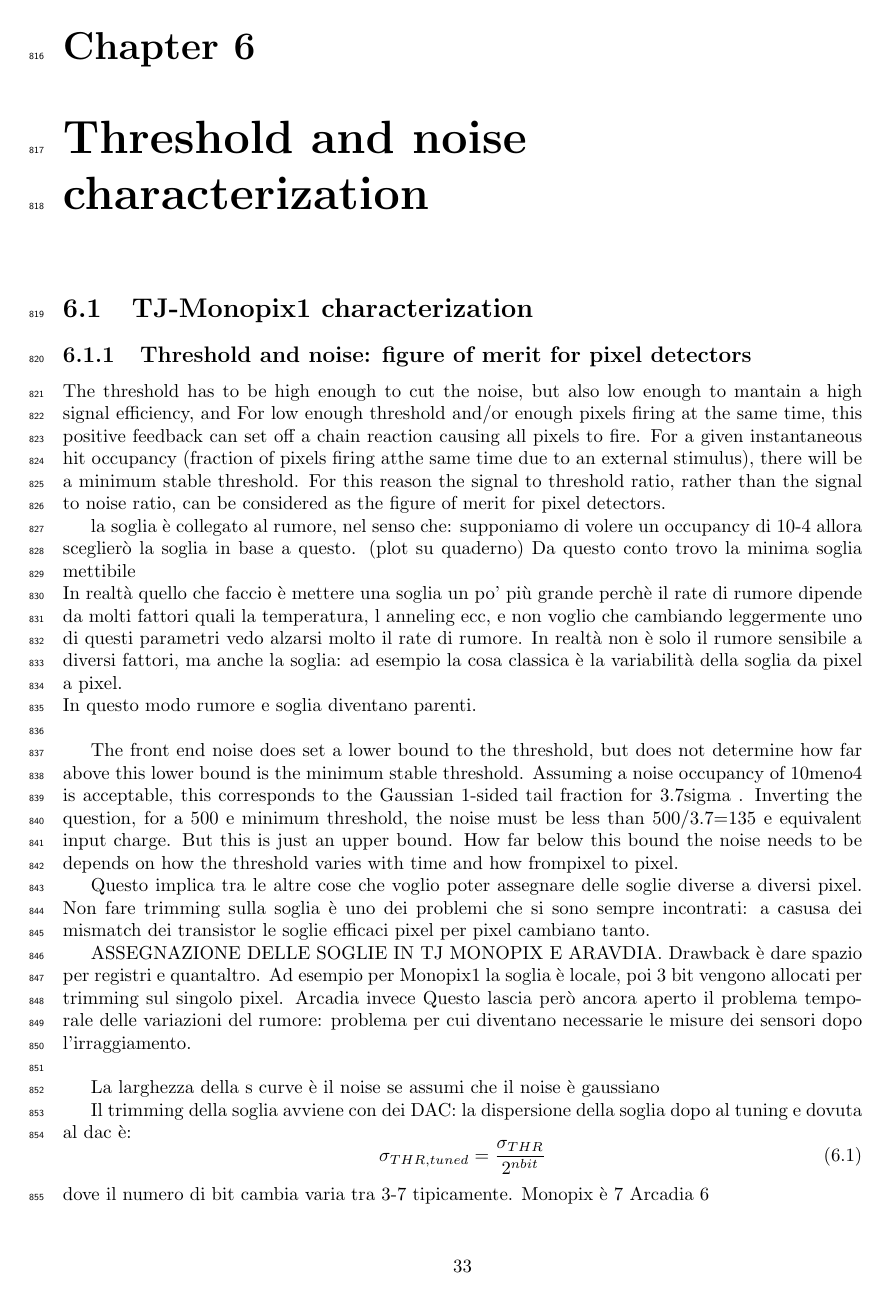
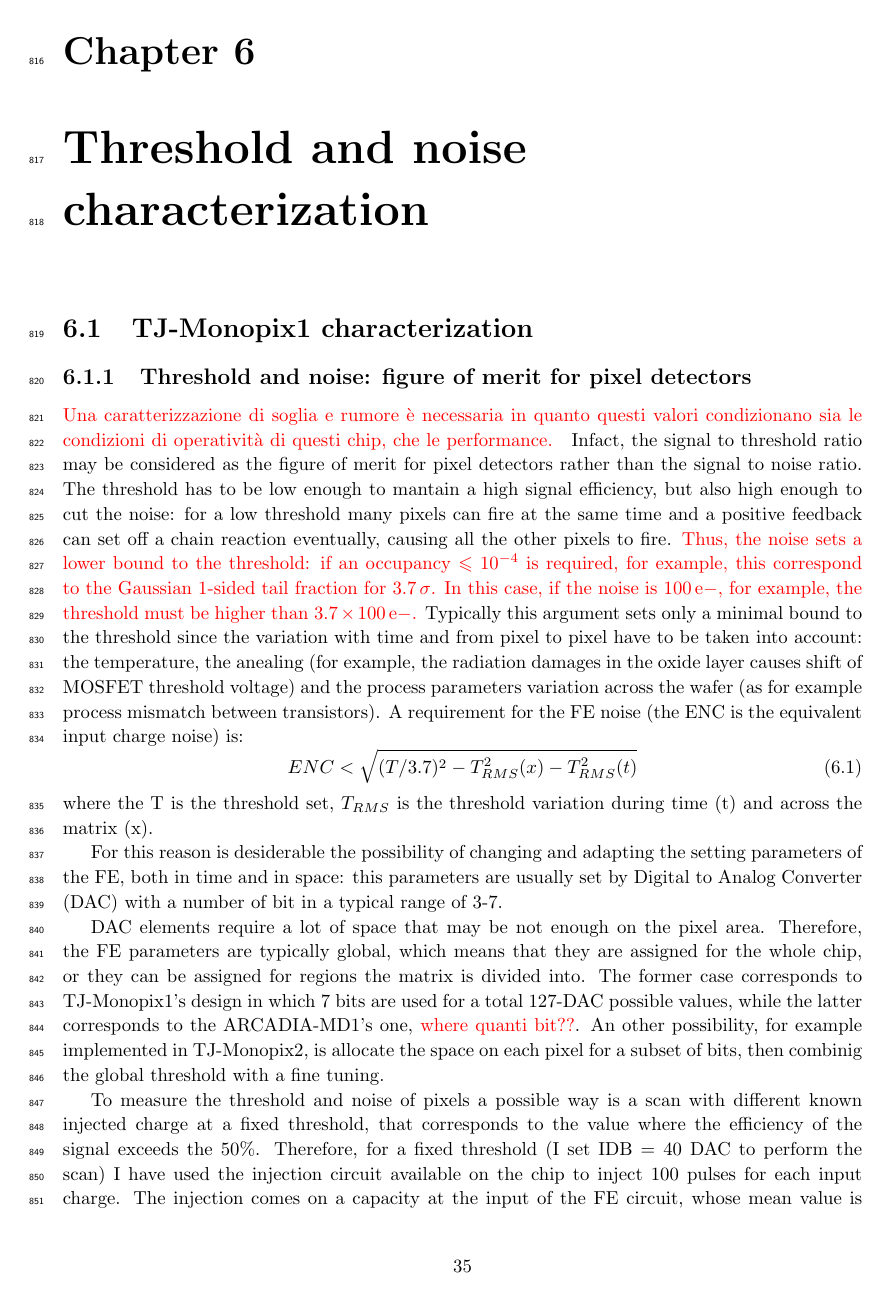
Before and after one commit to eleravera/Tesi, a LaTeX thesis (Tesi_Ravera.tex, which reads tex/threshold_noise.tex): page 33 of 44 before the commit and page 35 of 47 after it. Compiled offline with pdfLaTeX.

Commit message:
threshold e noise

```diff
--- a/Tesi_Ravera.tex
+++ b/Tesi_Ravera.tex
@@ -23,6 +23,8 @@
 \addbibresource{bib/bibliography.bib}
 
 \renewcommand*\contentsname{Summary}
+\renewcommand{\baselinestretch}{1.1}
+
 
 \newcommand{\red}[1]{\textcolor{red}{#1}}
 \begin{document}
--- a/tex/threshold_noise.tex
+++ b/tex/threshold_noise.tex
@@ -4,18 +4,23 @@
         %python3 -i calibration/scurve_tot_histo.py -f calibration/calibration_data/20220506 -i 1 100 questo script crea i file di output contenenti i gli istogrammi del tot e della s curve
         %python3 -i calibration/tot_charge_plotting.py -f calibration/calibration_data/20220506 per fare il plot della s curve e relativi residui
         %python3 -i calibration/tot_histo2d.py -f calibration/calibration_data/PMOS/20220506 per fare l'istogramma 2d del tot
+        \red{Una caratterizzazione di soglia e rumore è necessaria in quanto questi valori condizionano sia le condizioni di operatività di questi chip, che le performance. }
+        Infact, the signal to threshold ratio may be considered as the figure of merit for pixel detectors rather than the signal to noise ratio.
+        The threshold has to be low enough to mantain a high signal efficiency, but also high enough to cut the noise: for a low threshold many pixels can fire at the same time and a positive feedback can set off a chain reaction eventually, causing all the other pixels to fire.
+        \red{Thus, the noise sets a lower bound to the threshold: if an occupancy $\leqslant$ $10^{-4}$ is required, for example, this correspond to the Gaussian 1-sided tail fraction for \SI{3.7}{\sigma}.
+        In this case, if the noise is \SI{100}{e-}, for example, the threshold must be higher than \SI[parse-numbers=false]{3.7\times100}{e-}.}
+        Typically this argument sets only a minimal bound to the threshold since the variation with time and from pixel to pixel have to be taken into account: the temperature, the anealing (for example, the radiation damages in the oxide layer causes shift of MOSFET threshold voltage) and the process parameters variation across the wafer (as for example process mismatch between transistors).
+        A requirement for the FE noise (the ENC is the equivalent input charge noise) is:
+        \begin{equation}
+            ENC < \sqrt{(T/3.7)^2 - T_{RMS} ^2 (x) - T_{RMS} ^2 (t)}
+        \end{equation}
+        where the T is the threshold set, $T_{RMS}$ is the threshold variation during time (t) and across the matrix (x).
 
-        The threshold has to be high enough to cut the noise, but also low enough to mantain a high signal efficiency, and
-        For low enough threshold and/or enough pixels firing at the same time, this positive feedback can set off a chain reaction causing all pixels to fire. For a given instantaneous hit occupancy (fraction of pixels firing atthe same time due to an external stimulus), there will be a minimum stable threshold.
-        For this reason the signal to threshold ratio, rather than the signal to noise ratio, can be considered as the figure of merit for pixel detectors.
+        For this reason is desiderable the possibility of changing and adapting the setting parameters of the FE, both in time and in space: this parameters are usually set by Digital to Analog Converter (DAC) with a number of bit in a typical range of 3-7.
 
+        DAC elements require a lot of space that may be not enough on the pixel area. Therefore, the FE parameters are typically global, which means that they are assigned for the whole chip, or they can be assigned for regions the matrix is divided into.
+        The former case corresponds to TJ-Monopix1's design in which 7 bits are used for a total 127-DAC possible values, while the latter corresponds to the ARCADIA-MD1's one, \red{where quanti bit??}.
+        An other possibility, for example implemented in TJ-Monopix2, is allocate the space on each pixel for a subset of bits, then combinig the global threshold with a fine tuning.
 
-        la soglia è collegato al rumore, nel senso che: supponiamo di volere un occupancy di 10-4
-        allora sceglierò la soglia in base a questo. (plot su quaderno)
-        Da questo conto trovo la minima soglia mettibile\\
-        In realtà quello che faccio è mettere una soglia un po' più grande perchè il rate di rumore
-        dipende da molti fattori quali la temperatura, l anneling ecc, e non voglio che cambiando leggermente
-        uno di questi parametri vedo alzarsi molto il rate di rumore. In realtà non è solo il
-        rumore sensibile a diversi fattori, ma anche la soglia: ad esempio la cosa classica è
-        la variabilità della soglia da pixel a pixel.\\
-        In questo modo rumore e soglia diventano parenti.\\
+        To measure the threshold and noise of pixels a possible way is a scan with different known injected charge at a fixed threshold, that corresponds to the value where the efficiency of the signal exceeds the 50\%.
+        Therefore, for a fixed threshold (I set IDB = 40 DAC to perform the scan) I have used the injection circuit available on the chip to inject 100 pulses for each input charge.
@@ -22,22 +30,4 @@
 
-        The front end noise does set a lower bound to the threshold, but does not determine how far above this lower bound is the minimum stable threshold. Assuming a noise occupancy of 10meno4 is acceptable, this corresponds to the Gaussian 1-sided tail fraction for 3.7sigma . Inverting the question, for a 500 e minimum threshold, the noise must be less than 500/3.7=135 e equivalent input charge. But this is just an upper bound. How far below this bound the noise needs to be depends on how the threshold varies with time and how frompixel to pixel.
+        Besides the charge, also the duration and the period of the injection pulse can be set; it is important to make the duration short enough to have the falling edge during thed dead time of the pixel (in particular during the FREEZE signal) in order to avoid the afterpulse, coming at high input charge, triggering the readout and reading spurious hits.
+        \red{Questo problema è legato solamente all'impulso di iniezione di carica e non si ha invece con acquisizioni con sorgenti, come abbiamo verificato, e anche perchè. Immagine afterpulse oscilloscopio?}
 
-        Questo implica tra le altre cose che voglio poter assegnare delle soglie diverse
-        a diversi pixel. Non fare trimming sulla soglia è uno dei problemi che si sono sempre incontrati: a casusa dei mismatch dei transistor
-        le soglie efficaci pixel per pixel cambiano tanto.
-
-
-        ASSEGNAZIONE DELLE SOGLIE IN TJ MONOPIX E ARAVDIA.
-        Drawback è dare spazio per registri e quantaltro. Ad esempio per Monopix1 la soglia è locale, poi 3 bit vengono allocati per trimming sul singolo pixel.
-        Arcadia invece
-        Questo lascia però ancora aperto il problema temporale delle variazioni del rumore:
-        problema per cui diventano necessarie le misure dei sensori dopo l'irraggiamento.\\
-
-        La larghezza della s curve è il noise se assumi che il noise è gaussiano
-
-
-        Il trimming della soglia avviene con dei DAC: la dispersione della soglia dopo al tuning e dovuta al dac è:
-        \begin{equation}
-            \sigma_{THR, tuned} = \frac{\sigma_{THR}}{2^{n bit}}
-        \end{equation}
-        dove il numero di bit cambia varia tra 3-7 tipicamente. Monopix è 7 Arcadia 6\\
```
Also changed, not shown: figures/charaterization/noise_map.pdf (added), figures/charaterization/offset_map.pdf (added), figures/charaterization/slope_map.pdf (added), figures/charaterization/threshold_map.pdf (added), tex/threshold_noise.tex (58 more changed lines).
